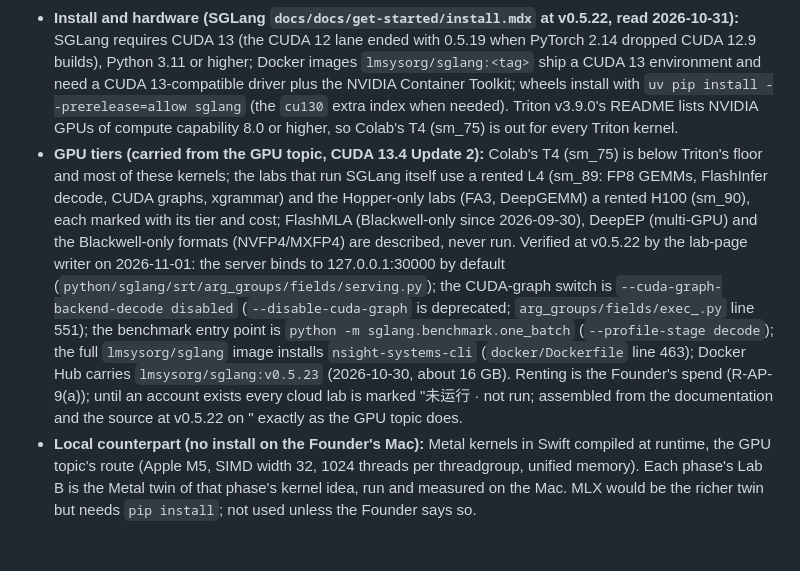
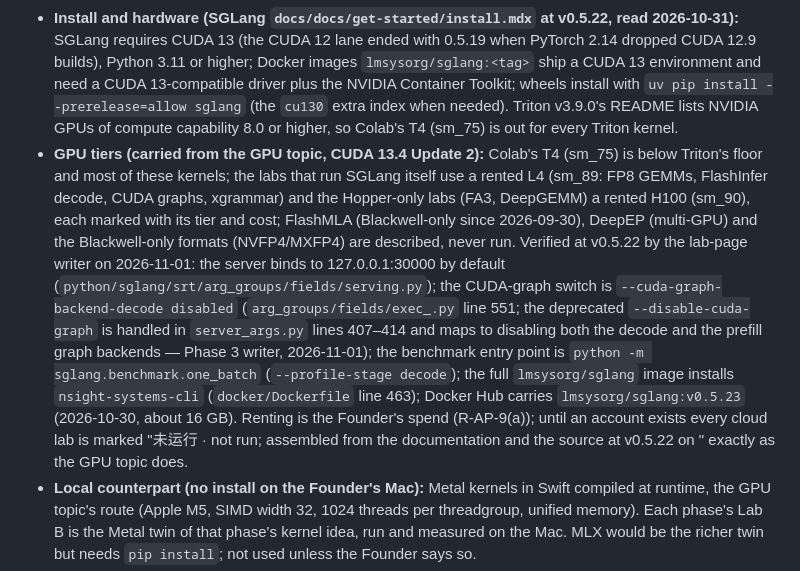
Before and after one commit to Second-Me-Garden/Learning-Garden, a Markdown page: docs/authoring/LLM_INFERENCE_SYLLABUS.md, the part around the change. GitHub-like rendering; blank space fills up the shorter version.

Commit message:
SGLang syllabus: the deprecated --disable-cuda-graph is handled in server_args.py and disables both graph backends
Co-Authored-By: Claude Fable 5.1 <noreply@anthropic.com>

```diff
--- a/docs/authoring/LLM_INFERENCE_SYLLABUS.md
+++ b/docs/authoring/LLM_INFERENCE_SYLLABUS.md
@@ -9,7 +9,7 @@ Topic id `llm-inference-kernels`, folder `topics/llm-inference-kernels/`, progre
 - **AttentionBackend (v0.5.22, `python/sglang/srt/layers/attention/base_attn_backend.py`):** `init_forward_metadata`, `init_forward_metadata_out_graph`, `init_forward_metadata_in_graph`, `init_cuda_graph_state`, `forward`, `forward_decode`, `forward_extend`, `forward_mixed`, `support_triton`, `verify_mask`, plus the breakable-graph and shared-read hooks. The brief's shorter list still holds in substance.
 - **Upstream libraries (GitHub releases API, 2026-10-31):** FlashInfer v0.7.2.post1 (2026-10-23; SGLang pins 0.7.1); FlashAttention v2.8.3.post2 (2026-10-13; FA3 is the `hopper/` tree, Hopper only); FlashMLA (no releases; cite by commit date; **its README on `main`, read 2026-11-01, says the 2026-09-30 release removed Hopper support and the earlier DeepSeek models and now requires SM100 / SM103, i.e. Blackwell, with the Hopper-capable code kept at commit `ba89a3466e9470ad08ab39738d4e7bb66989e1e7`** — but SGLang v0.5.22 does not bundle upstream main: it bundles the fork `sgl-project/FlashMLA` at commit 3620b63 (2026-09-28), whose `python/sglang/kernels/aot/cmake/flashmla.cmake` still emits sm_90a and builds the sm90 dense and sparse decode kernels (Phase 2 writer, 2026-11-01); so FlashMLA is described on the pages and stays off the H100 tier until an MLA model with the flashmla backend has been checked on one H100); DeepGEMM v2.1.1.post3 (2025-10-15); DeepEP v1.2.1 (2025-09-16; its dispatch and combine need several GPUs over NVLink or RDMA, so the DeepEP lab is described, not run, even on one rented H100); CUTLASS v4.8.1 (2026-10-21) and the CuTe DSL `nvidia-cutlass-dsl` 4.8.1; Triton v3.9.0 (2026-10-27); TileLang v0.1.15 (2026-09-30); xgrammar v0.2.8 (2026-09-24); vLLM v0.32.0 (2026-10-18) for comparison only; PyTorch 2.15.0 (2026-10-28; SGLang pins 2.14.1).
 - **Install and hardware (SGLang `docs/docs/get-started/install.mdx` at v0.5.22, read 2026-10-31):** SGLang requires CUDA 13 (the CUDA 12 lane ended with 0.5.19 when PyTorch 2.14 dropped CUDA 12.9 builds), Python 3.11 or higher; Docker images `lmsysorg/sglang:<tag>` ship a CUDA 13 environment and need a CUDA 13-compatible driver plus the NVIDIA Container Toolkit; wheels install with `uv pip install --prerelease=allow sglang` (the `cu130` extra index when needed). Triton v3.9.0's README lists NVIDIA GPUs of compute capability 8.0 or higher, so Colab's T4 (sm_75) is out for every Triton kernel.
-- **GPU tiers (carried from the GPU topic, CUDA 13.4 Update 2):** Colab's T4 (sm_75) is below Triton's floor and most of these kernels; the labs that run SGLang itself use a rented L4 (sm_89: FP8 GEMMs, FlashInfer decode, CUDA graphs, xgrammar) and the Hopper-only labs (FA3, DeepGEMM) a rented H100 (sm_90), each marked with its tier and cost; FlashMLA (Blackwell-only since 2026-09-30), DeepEP (multi-GPU) and the Blackwell-only formats (NVFP4/MXFP4) are described, never run. Verified at v0.5.22 by the lab-page writer on 2026-11-01: the server binds to 127.0.0.1:30000 by default (`python/sglang/srt/arg_groups/fields/serving.py`); the CUDA-graph switch is `--cuda-graph-backend-decode disabled` (`--disable-cuda-graph` is deprecated; `arg_groups/fields/exec_.py` line 551); the benchmark entry point is `python -m sglang.benchmark.one_batch` (`--profile-stage decode`); the full `lmsysorg/sglang` image installs `nsight-systems-cli` (`docker/Dockerfile` line 463); Docker Hub carries `lmsysorg/sglang:v0.5.23` (2026-10-30, about 16 GB). Renting is the Founder's spend (R-AP-9(a)); until an account exists every cloud lab is marked "未运行 · not run; assembled from the documentation and the source at v0.5.22 on <date>" exactly as the GPU topic does.
+- **GPU tiers (carried from the GPU topic, CUDA 13.4 Update 2):** Colab's T4 (sm_75) is below Triton's floor and most of these kernels; the labs that run SGLang itself use a rented L4 (sm_89: FP8 GEMMs, FlashInfer decode, CUDA graphs, xgrammar) and the Hopper-only labs (FA3, DeepGEMM) a rented H100 (sm_90), each marked with its tier and cost; FlashMLA (Blackwell-only since 2026-09-30), DeepEP (multi-GPU) and the Blackwell-only formats (NVFP4/MXFP4) are described, never run. Verified at v0.5.22 by the lab-page writer on 2026-11-01: the server binds to 127.0.0.1:30000 by default (`python/sglang/srt/arg_groups/fields/serving.py`); the CUDA-graph switch is `--cuda-graph-backend-decode disabled` (`arg_groups/fields/exec_.py` line 551; the deprecated `--disable-cuda-graph` is handled in `server_args.py` lines 407–414 and maps to disabling both the decode and the prefill graph backends — Phase 3 writer, 2026-11-01); the benchmark entry point is `python -m sglang.benchmark.one_batch` (`--profile-stage decode`); the full `lmsysorg/sglang` image installs `nsight-systems-cli` (`docker/Dockerfile` line 463); Docker Hub carries `lmsysorg/sglang:v0.5.23` (2026-10-30, about 16 GB). Renting is the Founder's spend (R-AP-9(a)); until an account exists every cloud lab is marked "未运行 · not run; assembled from the documentation and the source at v0.5.22 on <date>" exactly as the GPU topic does.
 - **Local counterpart (no install on the Founder's Mac):** Metal kernels in Swift compiled at runtime, the GPU topic's route (Apple M5, SIMD width 32, 1024 threads per threadgroup, unified memory). Each phase's Lab B is the Metal twin of that phase's kernel idea, run and measured on the Mac. MLX would be the richer twin but needs `pip install`; not used unless the Founder says so.
 - **Primary sources (every arXiv id below verified against the arXiv API on 2026-10-31; titles match):** the SGLang paper (Zheng et al., NeurIPS 2024, arXiv:2312.07104); PagedAttention / vLLM (Kwon et al., SOSP 2023, arXiv:2309.06180); FlashAttention (Dao et al., arXiv:2205.14135), FlashAttention-2 (arXiv:2307.08691), FlashAttention-3 (arXiv:2407.08608); FlashInfer (Ye et al., MLSys 2025, arXiv:2501.01005); DeepSeek-V3 technical report (MLA, FP8 training and inference kernels, arXiv:2412.19437); speculative decoding (Leviathan et al., ICML 2023, arXiv:2211.17192) and EAGLE (arXiv:2401.15077); XGrammar (arXiv:2411.15100). Book: PMPP 5th ed. (the GPU topic's citation) for the kernel patterns. Writers cite the arXiv id and the version they read.
 - Anything beyond these pins is marked 大致 / "check the docs".
```
